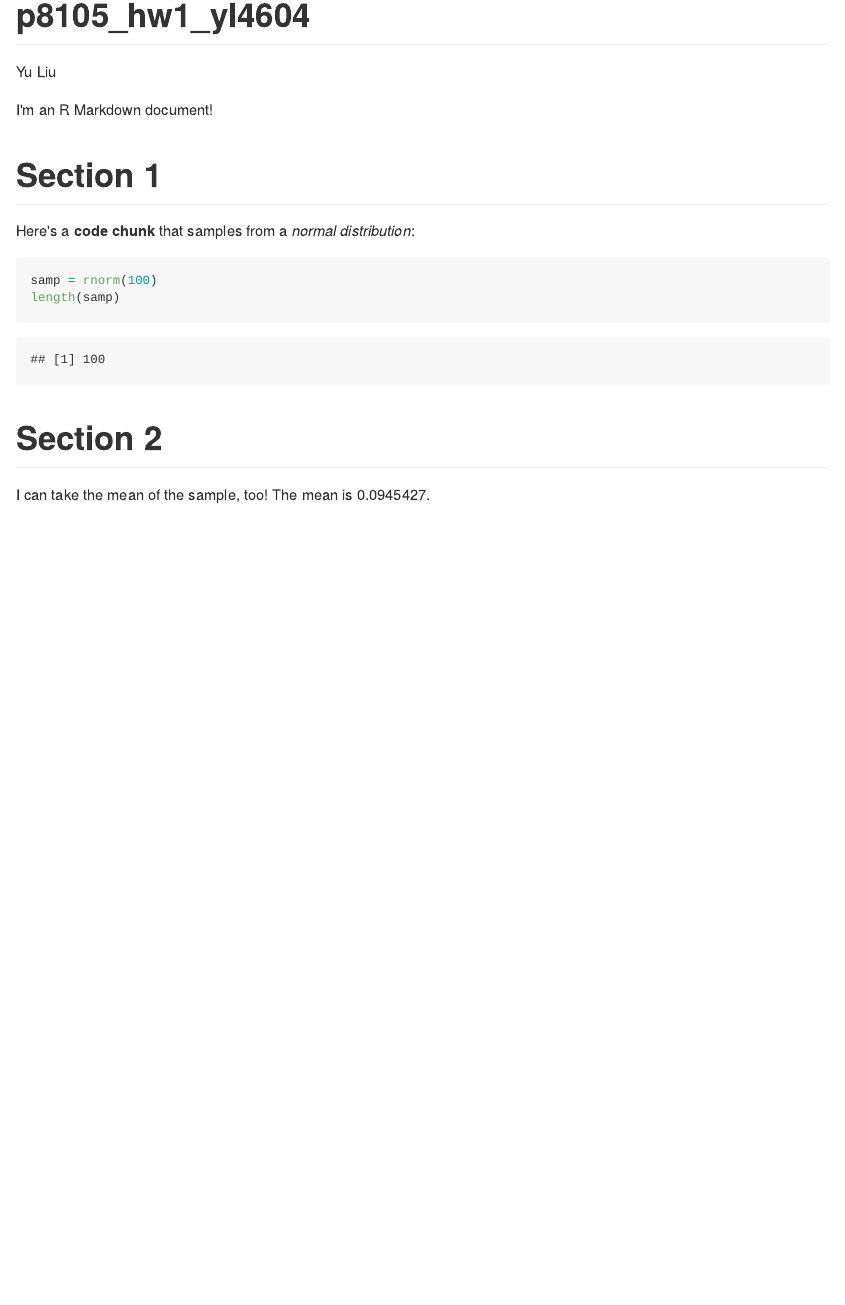
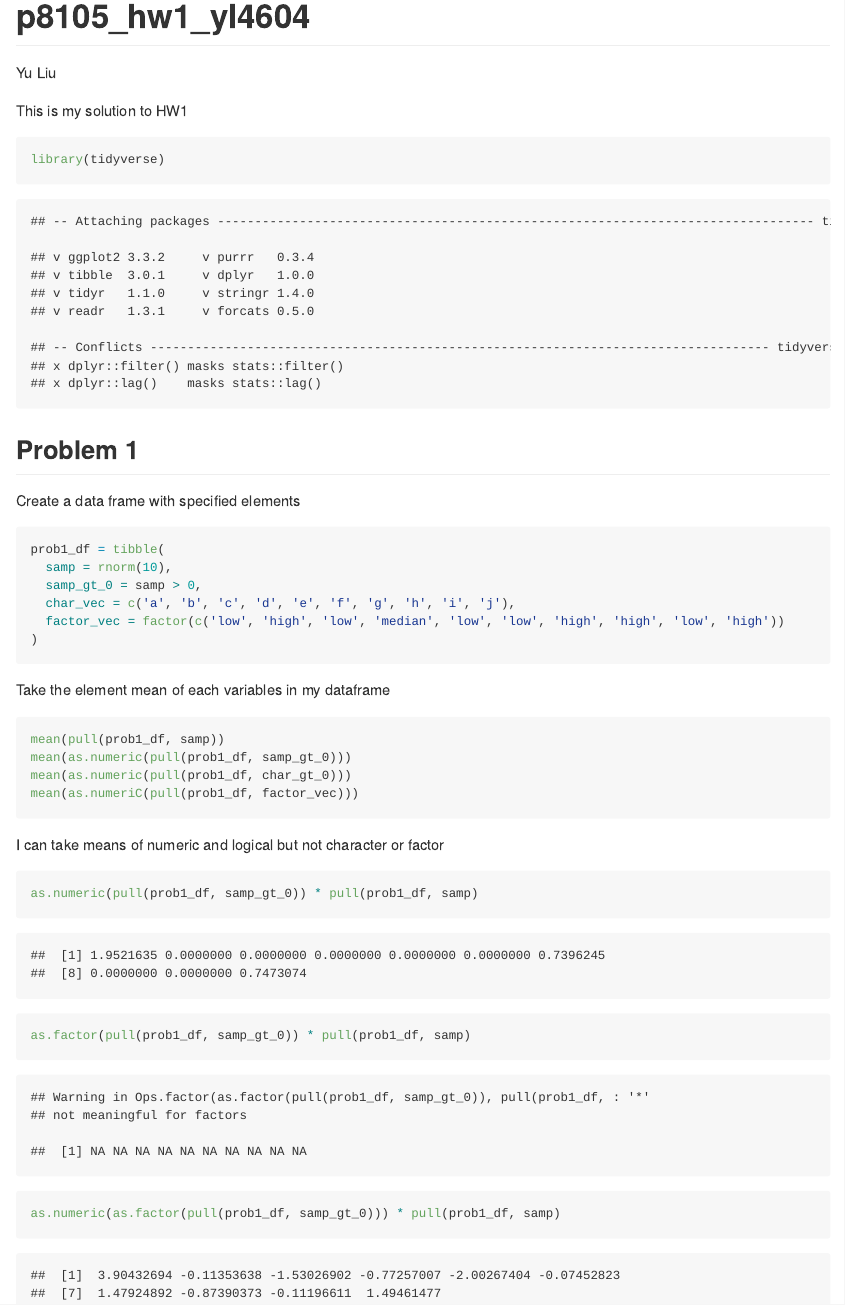
Before and after one commit to yuliu426/p8105_hw1_yl4604, an R Markdown document (p8105_hw1_yl4604.Rmd): the page in a window 1100 px wide, from its top. The pictures show the output file p8105_hw1_yl4604.md that the author committed with the source, drawn offline in the style of GitHub.

Commit message:
problem 1

````diff
--- a/p8105_hw1_yl4604.Rmd
+++ b/p8105_hw1_yl4604.Rmd
@@ -4,19 +4,39 @@ author: Yu Liu
 output: github_document
 ---
 
-I'm an R Markdown document!
-
-# Section 1
-
-Here's a **code chunk** that samples from
-a _normal distribution_:
+This is my solution to HW1
 
 ```{r}
-samp = rnorm(100)
-length(samp)
+library(tidyverse)
 ```
 
-# Section 2
+## Problem 1
 
-I can take the mean of the sample, too!
-The mean is `r mean(samp)`.
+Create a data frame with specified elements
+
+```{r dataframe}
+
+prob1_df = tibble(
+  samp = rnorm(10),
+  samp_gt_0 = samp > 0,
+  char_vec = c('a', 'b', 'c', 'd', 'e', 'f', 'g', 'h', 'i', 'j'),
+  factor_vec = factor(c('low', 'high', 'low', 'median', 'low', 'low', 'high', 'high', 'low', 'high'))
+)
+
+```
+
+Take the element mean of each variables in my dataframe
+```{r mean, eval = FALSE}
+mean(pull(prob1_df, samp))
+mean(as.numeric(pull(prob1_df, samp_gt_0)))
+mean(as.numeric(pull(prob1_df, char_gt_0)))
+mean(as.numeriC(pull(prob1_df, factor_vec)))
+```
+I can take  means of numeric and logical but not character or factor
+
+```{r multiply}
+as.numeric(pull(prob1_df, samp_gt_0)) * pull(prob1_df, samp)
+as.factor(pull(prob1_df, samp_gt_0)) * pull(prob1_df, samp)
+as.numeric(as.factor(pull(prob1_df, samp_gt_0))) * pull(prob1_df, samp)
+
+```
````
Also changed, not shown: p8105_hw1_yl4604.md.
